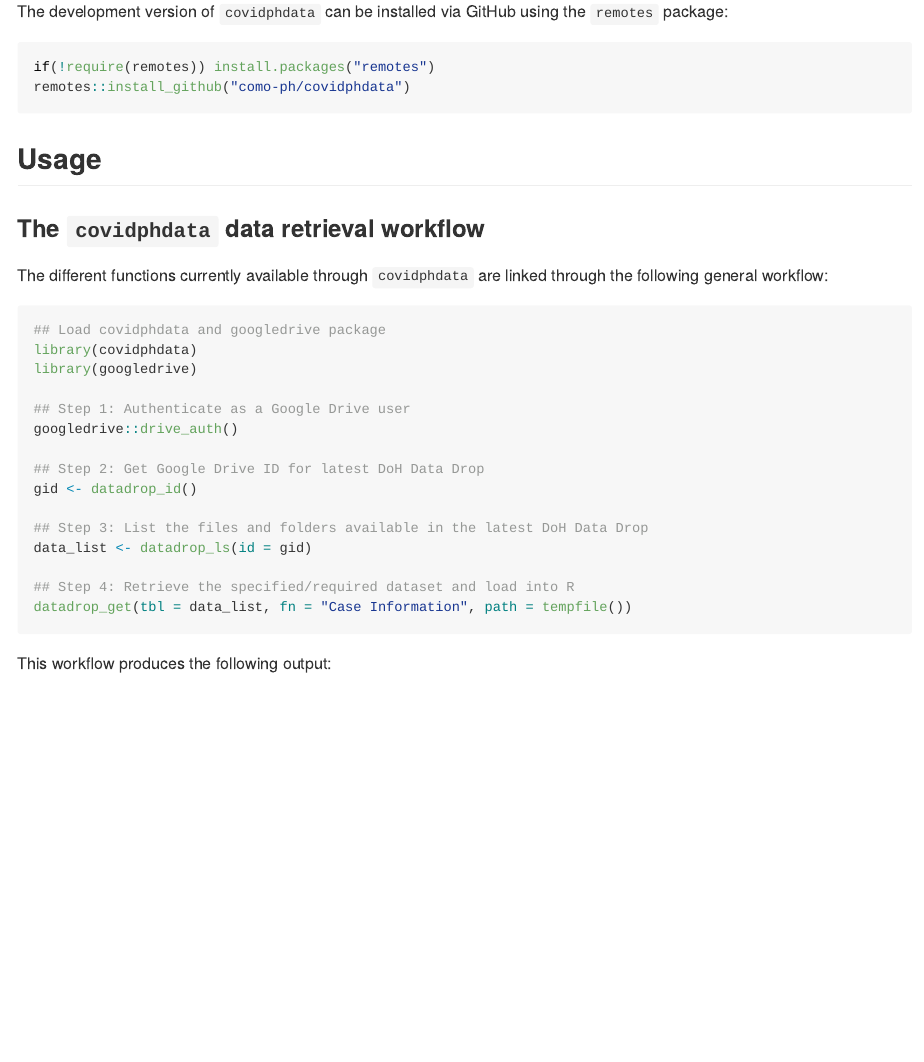
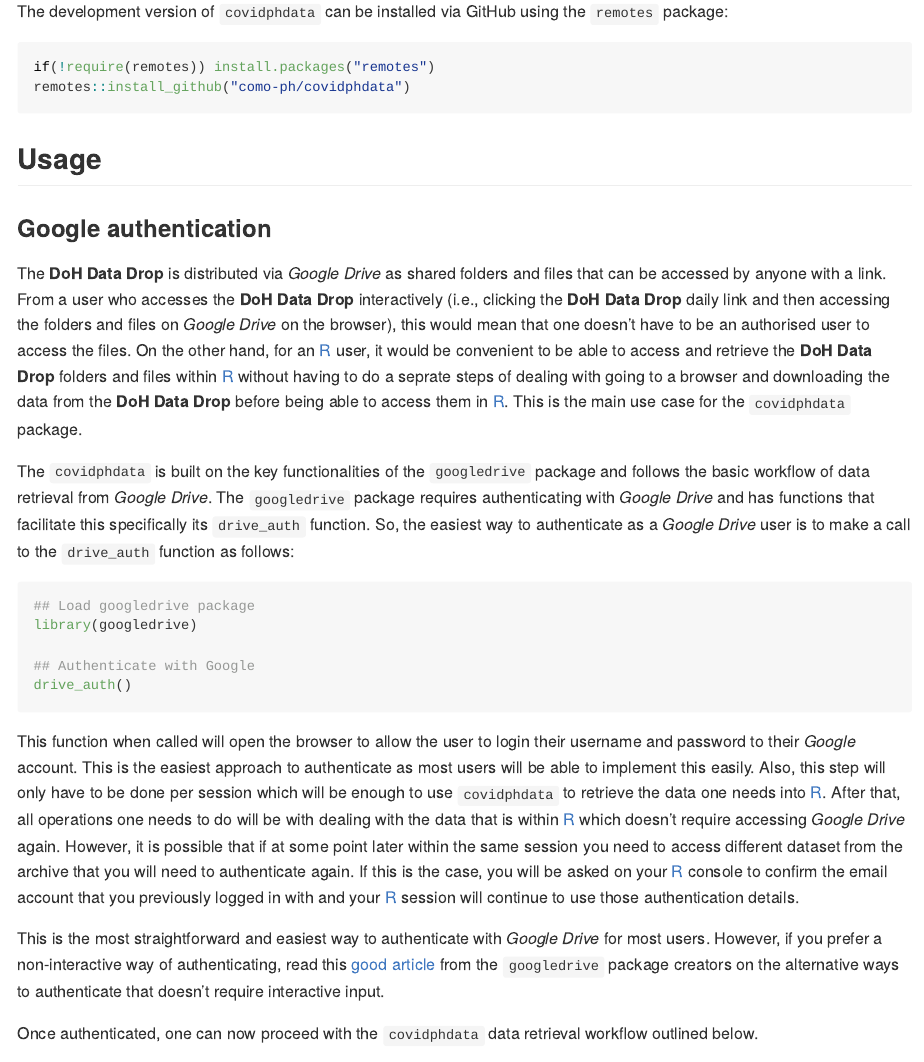
Before and after one commit to como-ph/covidphdata, an R Markdown document (README.Rmd): the page in a window 1100 px wide, from 1970 px down. The pictures show the output file README.md that the author committed with the source, drawn offline in the style of GitHub; badge pictures from the web are left out.

Commit message:
update README

````diff
--- a/README.Rmd
+++ b/README.Rmd
@@ -81,7 +84,25 @@
 
 ## Usage
 
-###
+### Google authentication
+
+The **DoH Data Drop** is distributed via *Google Drive* as shared folders and files that can be accessed by anyone with a link. From a user who accesses the **DoH Data Drop** interactively (i.e., clicking the **DoH Data Drop** daily link and then accessing the folders and files on *Google Drive* on the browser), this would mean that one doesn't have to be an authorised user to access the files. On the other hand, for an [R](https://cran.r-project.org) user, it would be convenient to be able to access and retrieve the **DoH Data Drop** folders and files within [R](https://cran.r-project.org) without having to do a seprate steps of dealing with going to a browser and downloading the data from the **DoH Data Drop** before being able to access them in [R](https://cran.r-project.org). This is the main use case for the `covidphdata` package.
+
+The `covidphdata` is built on the key functionalities of the `googledrive` package and follows the basic workflow of data retrieval from *Google Drive*. The `googledrive` package requires authenticating with *Google Drive* and has functions that facilitate this specifically its `drive_auth` function. So, the easiest way to authenticate as a *Google Drive* user is to make a call to the `drive_auth` function as follows:
+
+```{r auth, echo = TRUE, eval = FALSE}
+## Load googledrive package
+library(googledrive)
+
+## Authenticate with Google
+drive_auth()
+```
+
+This function when called will open the browser to allow the user to login their username and password to their *Google* account. This is the easiest approach to authenticate as most users will be able to implement this easily. Also, this step will only have to be done per session which will be enough to use `covidphdata` to retrieve the data one needs into [R](https://cran.r-project.org). After that, all operations one needs to do will be with dealing with the data that is within [R](https://cran.r-project.org) which doesn't require accessing *Google Drive* again. However, it is possible that if at some point later within the same session you need to access different dataset from the archive that you will need to authenticate again. If this is the case, you will be asked on your [R](https://cran.r-projectd.org) console to confirm the email account that you previously logged in with and your [R](https://cran.r-project.org) session will continue to use those authentication details.
+
+This is the most straightforward and easiest way to authenticate with *Google Drive* for most users. However, if you prefer a non-interactive way of authenticating, read this [good article](https://googledrive.tidyverse.org/articles/articles/bring-your-own-app.html) from the `googledrive` package creators on the alternative ways to authenticate that doesn't require interactive input.
+
+Once authenticated, one can now proceed with the `covidphdata` data retrieval workflow outlined below.
 
 ### The `covidphdata` data retrieval workflow
 
````
Also changed, not shown: README.md, README.Rmd (3 more changed lines).
